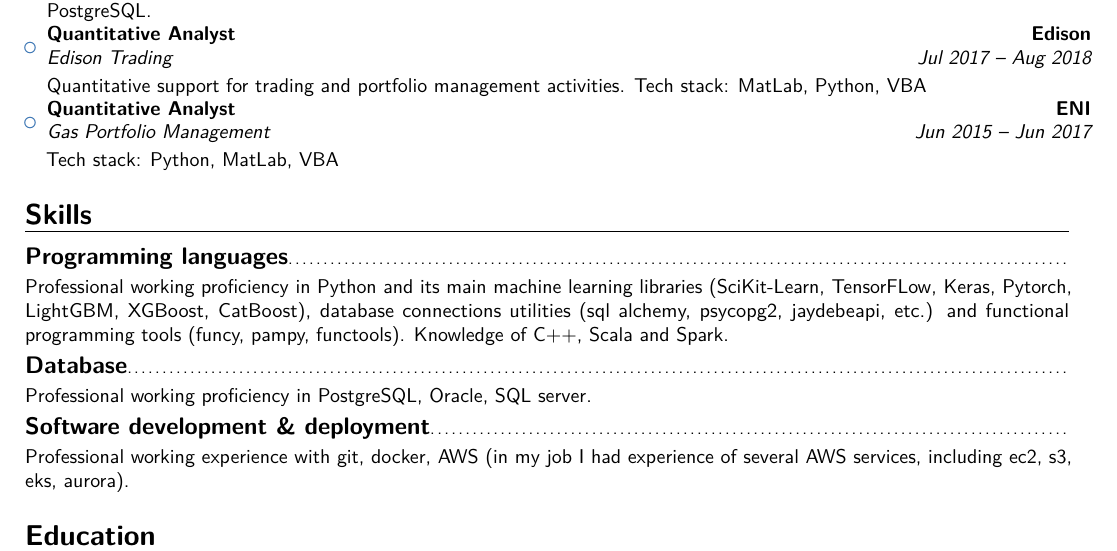
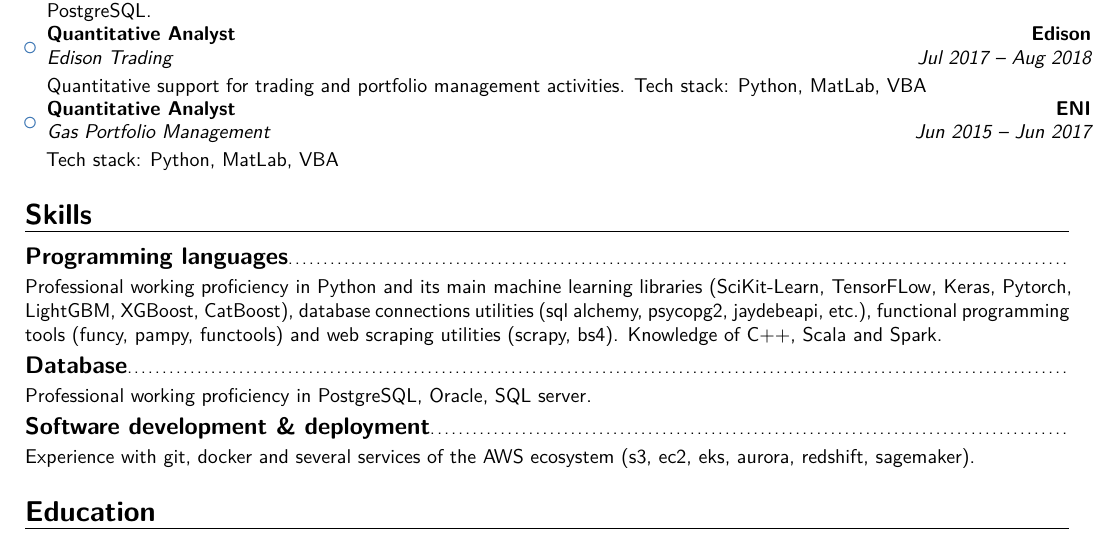
Before and after one commit to AlessandroGianfelici/curriculum, a LaTeX CV (curriculum.tex): part of page 1 of 2, cut so that both start at the same text. Compiled offline with pdfLaTeX.

Commit message:
sistemate alcune cose nella sezione skills

```diff
--- a/curriculum.tex
+++ b/curriculum.tex
@@ -59,7 +59,7 @@ I am deeply passionate about AI and machine learning, so I dedicate a large part
 Development and deployment of machine learning solutions for several corporate areas. Tech stack: Python, git, docker, PostgreSQL.
 }
 \item{\cventry{Jul 2017 -- Aug 2018}{Edison Trading}{Quantitative Analyst}{Edison}{}{}
-Quantitative support for trading and portfolio management activities. Tech stack: MatLab, Python, VBA
+Quantitative support for trading and portfolio management activities. Tech stack: Python, MatLab, VBA
 }
 \item{\cventry{Jun 2015 -- Jun 2017}{Gas Portfolio Management}{Quantitative Analyst}{ENI}{}{}
 Tech stack: Python, MatLab, VBA}
@@ -67,11 +67,11 @@ Tech stack: Python, MatLab, VBA}
 
 \section{Skills}
 \subsection{Programming languages}
-Professional working proficiency in Python and its main machine learning libraries (SciKit-Learn, TensorFLow, Keras, Pytorch, LightGBM, XGBoost, CatBoost), database connections utilities (sql alchemy, psycopg2, jaydebeapi, etc.) and functional programming tools (funcy, pampy, functools). Knowledge of C++, Scala and Spark.
+Professional working proficiency in Python and its main machine learning libraries (SciKit-Learn, TensorFLow, Keras, Pytorch, LightGBM, XGBoost, CatBoost), database connections utilities (sql alchemy, psycopg2, jaydebeapi, etc.), functional programming tools (funcy, pampy, functools) and web scraping utilities (scrapy, bs4). Knowledge of C++, Scala and Spark.
 \subsection{Database}
 Professional working proficiency in PostgreSQL, Oracle, SQL server.
 \subsection{Software development \& deployment}
-Professional working experience with git, docker, AWS (in my job I had experience of several AWS services, including ec2, s3, eks, aurora).
+Experience with git, docker and several services of the AWS ecosystem (s3, ec2, eks, aurora, redshift, sagemaker).
 
 \section{Education}
 \begin{itemize}
```
